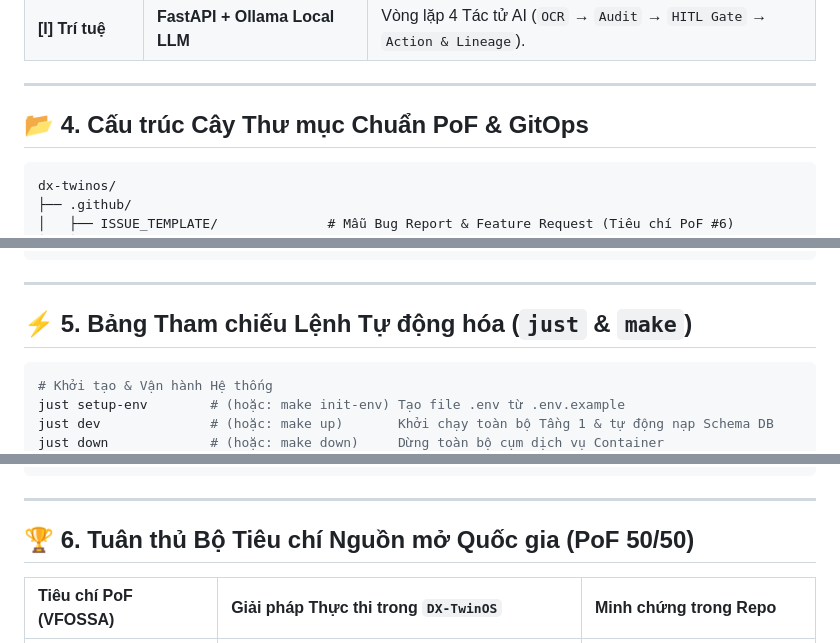
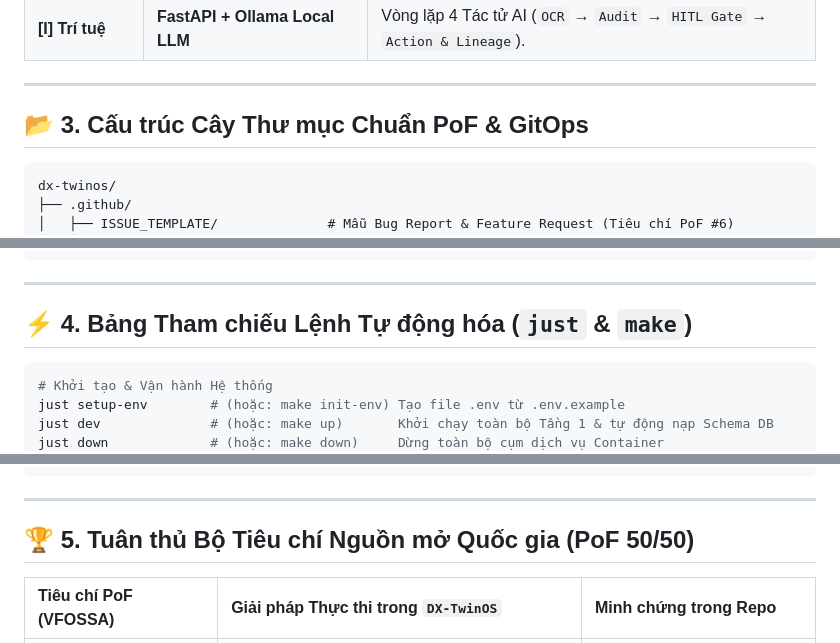
Before and after one commit to quangphuong19042005-sketch/dx-twinos, a Markdown page: README.md, 3 parts joined by grey strips. Rendered like a GitHub page.

````diff
--- a/README.md
+++ b/README.md
@@ -145,7 +129,7 @@ just audit-zero-bundling
 
 ---
 
-## 📂 4. Cấu trúc Cây Thư mục Chuẩn PoF & GitOps
+## 📂 3. Cấu trúc Cây Thư mục Chuẩn PoF & GitOps
 
 ```text
 dx-twinos/
@@ -179,7 +163,7 @@ dx-twinos/
 
 ---
 
-## ⚡ 5. Bảng Tham chiếu Lệnh Tự động hóa (`just` & `make`)
+## ⚡ 4. Bảng Tham chiếu Lệnh Tự động hóa (`just` & `make`)
 
 ```bash
 # Khởi tạo & Vận hành Hệ thống
@@ -197,7 +181,7 @@ just lint-compose          # (hoặc: make lint-compose)        Kiểm tra cú p
 
 ---
 
-## 🏆 6. Tuân thủ Bộ Tiêu chí Nguồn mở Quốc gia (PoF 50/50)
+## 🏆 5. Tuân thủ Bộ Tiêu chí Nguồn mở Quốc gia (PoF 50/50)
 
 | Tiêu chí PoF (VFOSSA) | Giải pháp Thực thi trong `DX-TwinOS` | Minh chứng trong Repo |
 | :--- | :--- | :--- |
````
Also changed, not shown: other parts of README.md (+13 -29 lines).
